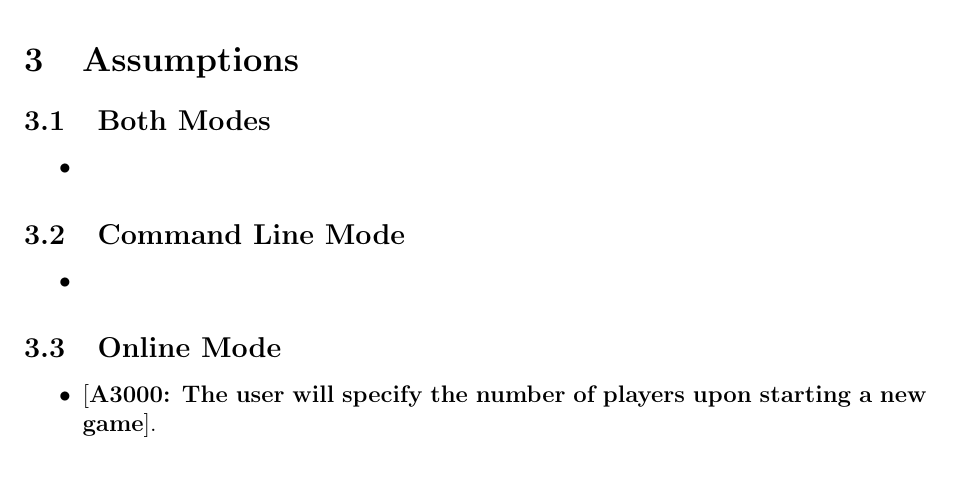
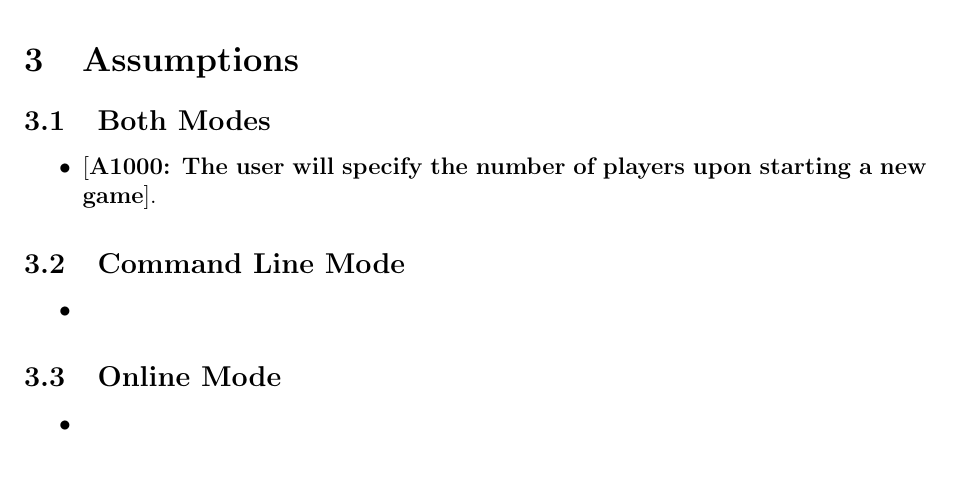
Before and after one commit to 2320989B/top-trumps, a LaTeX document (project_docs/requirement_analysis/customer_spec.tex): part of page 6 of 6, cut so that both start at the same text. Compiled offline with pdfLaTeX.

Commit message:
Correction to assumption, added pdf version of customer spec.

```diff
--- a/project_docs/requirement_analysis/customer_spec.tex
+++ b/project_docs/requirement_analysis/customer_spec.tex
@@ -268,6 +268,7 @@
     \subsection{Both Modes}
     \begin{itemize}
         \item
+        \areq{The user will specify the number of players upon starting a new game}.
     \end{itemize}
 
     \subsection{Command Line Mode}
@@ -280,7 +281,6 @@
     \setcounter{aReqNum}{3000}
     \begin{itemize}
         \item
-        \areq{The user will specify the number of players upon starting a new game}.
     \end{itemize}
 
     \section{Coverage} \label{coverage}
```
Also changed, not shown: project_docs/requirement_analysis/customer_spec.pdf (added), 1 other file.
